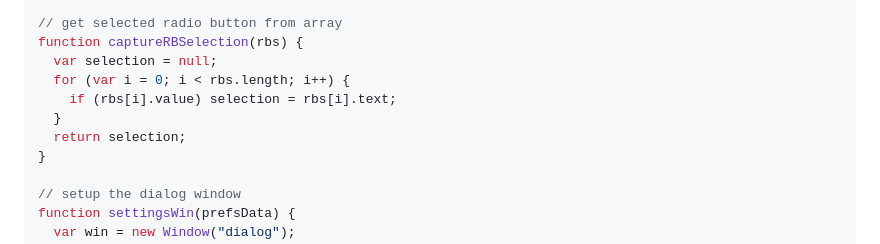
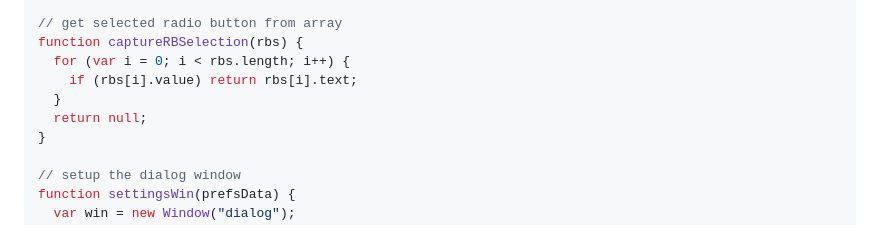
Before and after one commit to joshbduncan/joshbduncan.com, a Markdown page: content/posts/saving-preferences-in-adobe-extendscript.md, the part around the change. GitHub-like rendering.

Commit message:
simplify captureRBSelection function

```diff
--- a/content/posts/saving-preferences-in-adobe-extendscript.md
+++ b/content/posts/saving-preferences-in-adobe-extendscript.md
@@ -95,11 +95,10 @@ if (settings) {
 
 // get selected radio button from array
 function captureRBSelection(rbs) {
-  var selection = null;
   for (var i = 0; i < rbs.length; i++) {
-    if (rbs[i].value) selection = rbs[i].text;
+    if (rbs[i].value) return rbs[i].text;
   }
-  return selection;
+  return null;
 }
 
 // setup the dialog window
```
